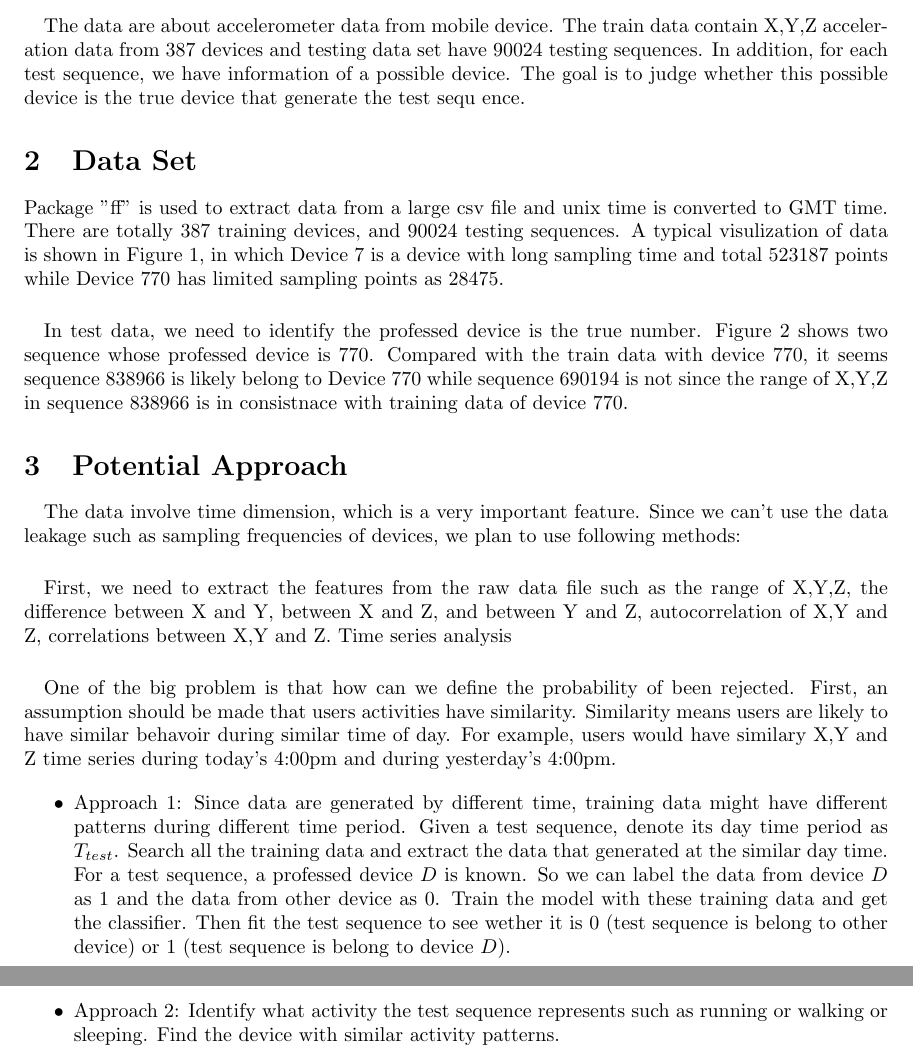
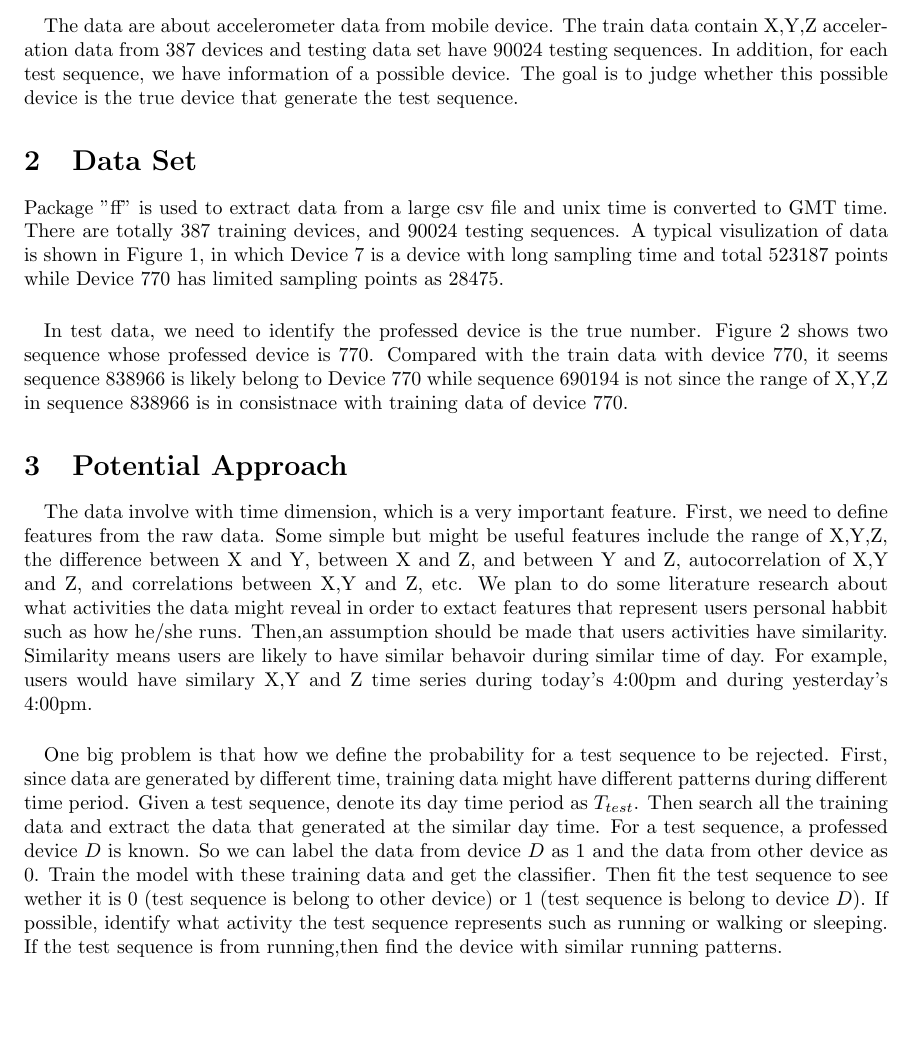
Before and after one commit to stormxuwz/kaggle_accelerometer, a LaTeX document (ProjectProposal.tex): two parts of pages 1 and 3 of 3 before the commit and part of page 1 of 2 after it, the two joined at a grey line, cut so that both start at the same text, the shorter picture padded with empty space. Compiled offline with pdfLaTeX.

Commit message:
Proposal

```diff
--- a/ProjectProposal.tex
+++ b/ProjectProposal.tex
@@ -13,7 +13,7 @@
 	\section{Introduction} % (fold)
 	\label{sec:introduction}
 
-	\paragraph{} The data are about accelerometer data from mobile device. The train data contain X,Y,Z acceleration data from 387 devices and testing data set have 90024 testing sequences. In addition, for each test sequence, we have information of a possible device. The goal is to judge whether this possible device is the true device that generate the test sequ ence.
+	\paragraph{} The data are about accelerometer data from mobile device. The train data contain X,Y,Z acceleration data from 387 devices and testing data set have 90024 testing sequences. In addition, for each test sequence, we have information of a possible device. The goal is to judge whether this possible device is the true device that generate the test sequence.
 
 	% section introduction (end)
 
@@ -41,22 +41,9 @@
 
 	\section{Potential Approach} % (fold)
 	\label{sec:potential_approach}
-	\paragraph{}The data involve time dimension, which is a very important feature. Since we can't use the data leakage such as sampling frequencies of devices, we plan to use following methods:
+	\paragraph{}The data involve with time dimension, which is a very important feature. First, we need to define features from the raw data. Some simple but might be useful features include the range of X,Y,Z, the difference between X and Y, between X and Z, and between Y and Z, autocorrelation of X,Y and Z, and correlations between X,Y and Z, etc. We plan to do some literature research about what activities the data might reveal in order to extact features that represent users personal habbit such as how he/she runs. Then,an assumption should be made that users activities have similarity. Similarity means users are likely to have similar behavoir during similar time of day. For example, users would have similary X,Y and Z time series during today's 4:00pm and during yesterday's 4:00pm.
 
-
-	\paragraph{} First, we need to extract the features from the raw data file such as the range of X,Y,Z, the difference between X and Y, between X and Z, and between Y and Z, autocorrelation of X,Y and Z, correlations between X,Y and Z.  Time series analysis
-
-
-	\paragraph{} One of the big problem is that how can we define the probability of been rejected. First, an assumption should be made that users activities have similarity. Similarity means users are likely to have similar behavoir during similar time of day. For example, users would have similary X,Y and Z time series during today's 4:00pm and during yesterday's 4:00pm.
-
-
-	\begin{itemize}
-		\item Approach 1: Since data are generated by different time, training data might have different patterns during different time period. Given a test sequence, denote its day time period as $T_{test}$. Search all the training data and extract the data that generated at the similar day time. For a test sequence, a professed device $D$ is known. So we can label the data from device $D$ as 1 and the data from other device as 0. Train the model with these training data and get the classifier. Then fit the test sequence to see wether it is 0 (test sequence is belong to other device) or 1 (test sequence is belong to device $D$).
-		\item Approach 2: Identify what activity the test sequence represents such as running or walking or sleeping. Find the device with similar activity patterns.
-		\item ......
-	\end{itemize}
-
-
+	\paragraph{} One big problem is that how we define the probability for a test sequence to be rejected. First, since data are generated by different time, training data might have different patterns during different time period. Given a test sequence, denote its day time period as $T_{test}$. Then search all the training data and extract the data that generated at the similar day time. For a test sequence, a professed device $D$ is known. So we can label the data from device $D$ as 1 and the data from other device as 0. Train the model with these training data and get the classifier. Then fit the test sequence to see wether it is 0 (test sequence is belong to other device) or 1 (test sequence is belong to device $D$). If possible, identify what activity the test sequence represents such as running or walking or sleeping. If the test sequence is from running,then find the device with similar running patterns.
 
 	% section potential_approach (end)
 
```
Also changed, not shown: ProjectProposal.pdf, 4 other files.
